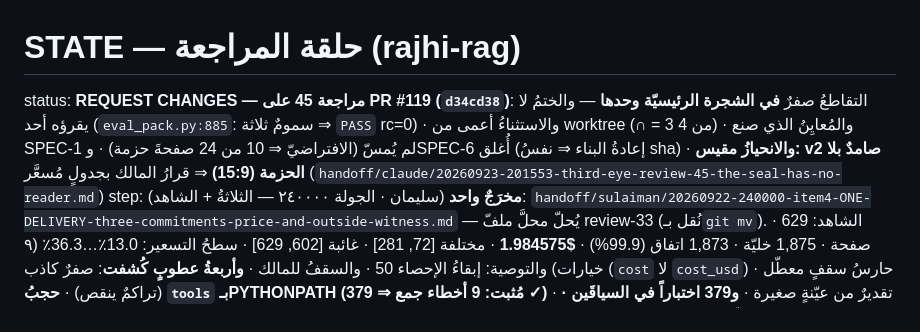
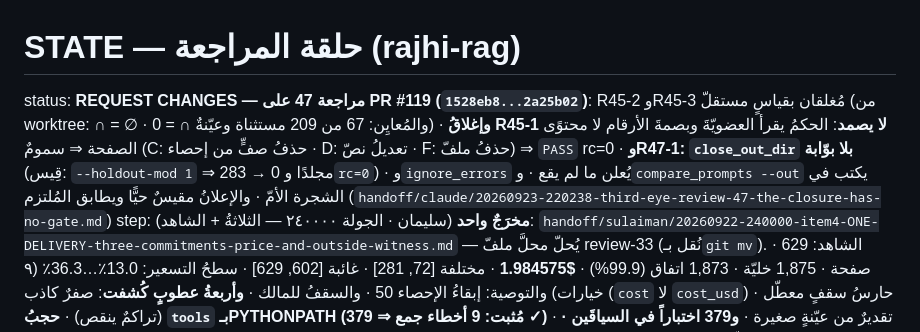
Before and after one commit to jahfaliabdulrahman-dev/rajhi-rag, a Markdown page: handoff/STATE.md, the part around the change. Rendered like a GitHub page.

Commit message:
review(47): REQUEST_CHANGES — the closure has no gate, and the seal still does not bind page content

```diff
--- a/handoff/STATE.md
+++ b/handoff/STATE.md
@@ -1,6 +1,6 @@
 # STATE — حلقة المراجعة (rajhi-rag)
 
-status: **REQUEST CHANGES — مراجعة 45 على PR #119 (`d34cd38`)**: التقاطعُ صفرٌ **في الشجرة الرئيسيّة وحدها** — والختمُ لا يقرؤه أحد (`eval_pack.py:885`: سمومٌ ثلاثة ⇒ `PASS` rc=0) · والاستثناءُ أعمى من worktree (∩ = 3 من 4) · والمُعايِنُ الذي صنع SPEC-1 لم يُمسّ (الافتراضيّ ⇒ 10 من 24 صفحةَ حزمة) · وSPEC-6 أُغلق (إعادةُ البناء ⇒ نفسُ sha) · **والانحيازُ مقيس: v2 صامدٌ بلا الحزمة (15:9)** ⇒ قرارُ المالك بجدولٍ مُسعَّر (`handoff/claude/20260923-201553-third-eye-review-45-the-seal-has-no-reader.md`)
+status: **REQUEST CHANGES — مراجعة 47 على PR #119 (`1528eb8...2a25b02`)**: R45-2 وR45-3 مُغلقان بقياسٍ مستقلّ (من worktree: ∩ = ∅ · والمُعايِن: 67 من 209 مستثناة وعيّنةٌ ∩ = 0) · **وإغلاقُ R45-1 لا يصمد**: الحكمُ يقرأ العضويّةَ وبصمةَ الأرقام لا محتوًى الصفحة ⇒ سمومٌ (C: حذفُ صفٍّ من إحصاء · D: تعديلُ نصّ · F: حذفُ ملفّ) ⇒ `PASS` rc=0 · **وR47-1: `close_out_dir` بلا بوّابة** (قِيس: `--holdout-mod 1` ⇒ 283 → 0 مجلدًا و`rc=0`) · و`ignore_errors` يُعلن ما لم يقع · و`compare_prompts --out` يكتب في الشجرة الأمّ · والإعلانُ مقيسٌ حيًّا ويطابق المُلتزم (`handoff/claude/20260923-220238-third-eye-review-47-the-closure-has-no-gate.md`)
 step: (سليمان · الجولة ٢٤٠٠٠٠ — الثلاثةُ + الشاهد)
       **مخرَجٌ واحد**: `handoff/sulaiman/20260922-240000-item4-ONE-DELIVERY-three-commitments-price-and-outside-witness.md` — يُحلّ محلَّ ملفّ review-33 (نُقل بـ`git mv`).
       · الشاهد: 629 صفحة · 1,875 خليّة · 1,873 اتفاق (99.9%) · **$1.984575** · مختلفة [72, 281] · غائبة [602, 629]
```
Also changed, not shown: handoff/claude/20260923-220238-third-eye-review-47-the-closure-has-no-gate.md (added, +127 -0 lines), handoff/sulaiman/20260923-220238-third-eye-review-47-the-closure-has-no-gate.md (added, +127 -0 lines).
